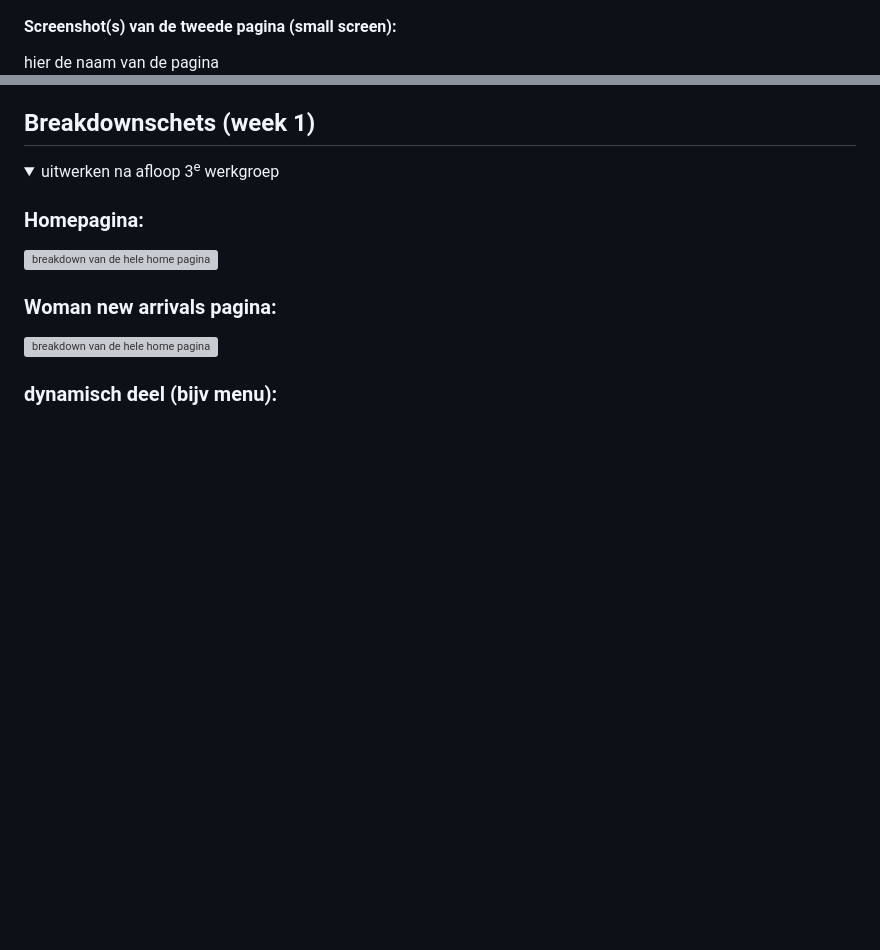
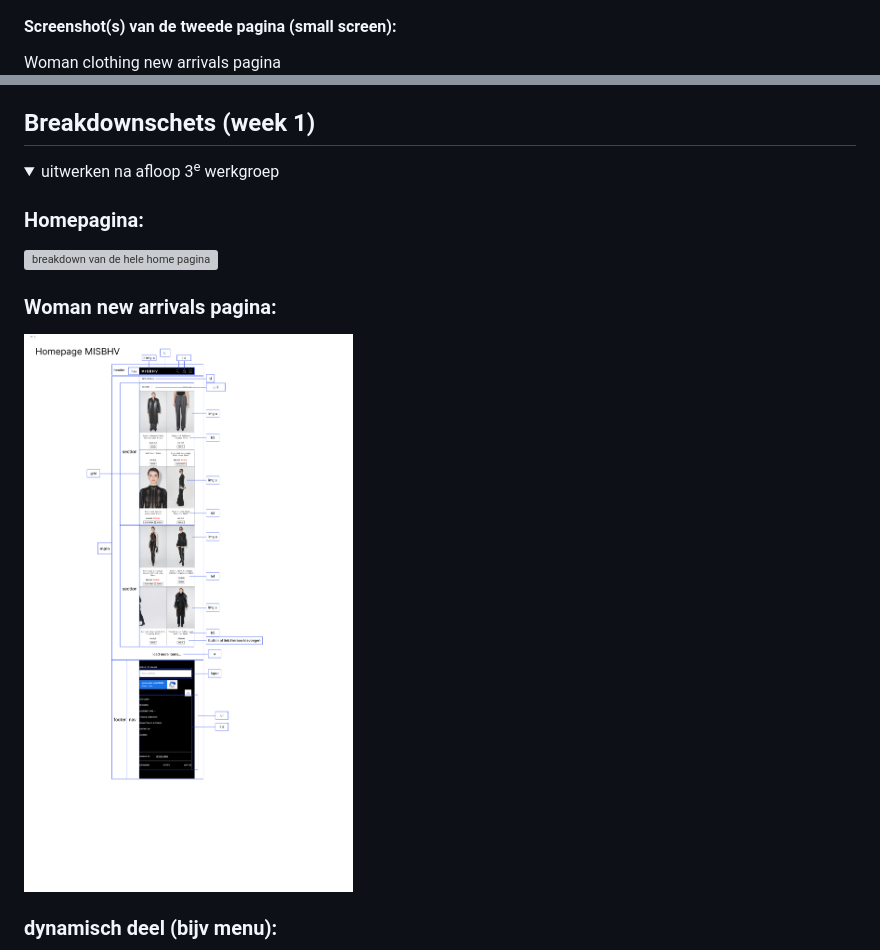
Before and after one commit to S29ara/Blokweb, a Markdown page: README.md, 2 parts joined by grey strips. GitHub-like rendering; folded sections open; blank space fills up the shorter version; grey boxes are pictures that could not be loaded.

```diff
--- a/README.md
+++ b/README.md
@@ -44,7 +44,7 @@ Nb. Door *open* toe te voegen aan een *details* element kun je deze standaard op
   <img src="readme-images/homescreen_2.jpg" width="375px" alt="Tweede gedeelte home page met herfst artikelen">
 
   #### Screenshot(s) van de tweede pagina (small screen):
-  hier de naam van de pagina
+  Woman clothing new arrivals pagina
   <img src="readme-images/pagina2_woman.jpg" width="375px" alt="Tweede gedeelte home page met herfst artikelen">
 
 </details>
@@ -72,7 +72,7 @@ Nb. Door *open* toe te voegen aan een *details* element kun je deze standaard op
   <img src="readme-images/breakdown_pagina1.jpg" width="375px" alt="breakdown van de hele home pagina">
 
   ### Woman new arrivals pagina:
-  <img src="readme-images/breakdown_pagina1.jpg" width="375px" alt="breakdown van de hele home pagina">
+  <img src="readme-images/breakdown_pagina2.jpg" width="375px" alt="breakdown van de hele home pagina">
 
   ### dynamisch deel (bijv menu):
   <img src="readme-images/dummy-plaatje.jpg" width="375px" alt="breakdown van een dynamisch deel">
```
